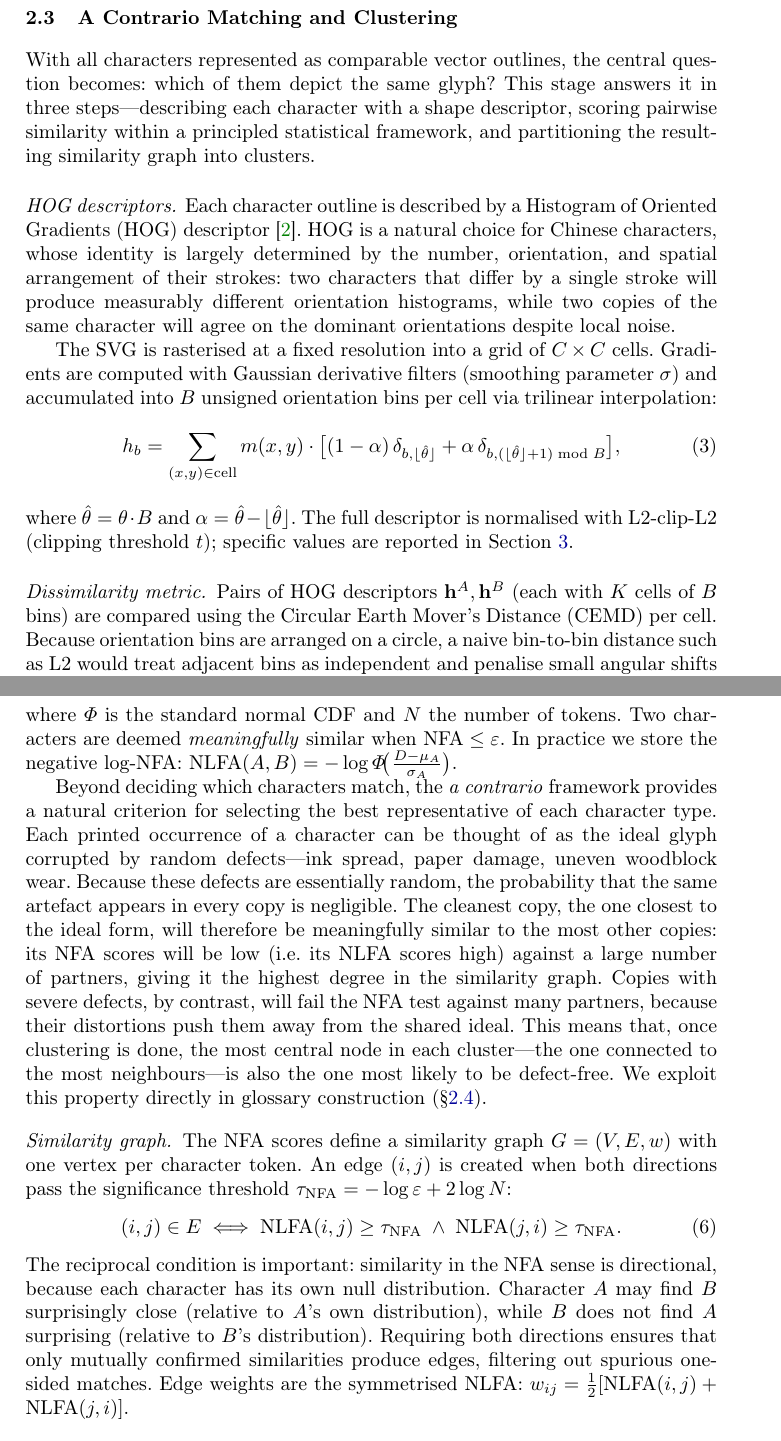
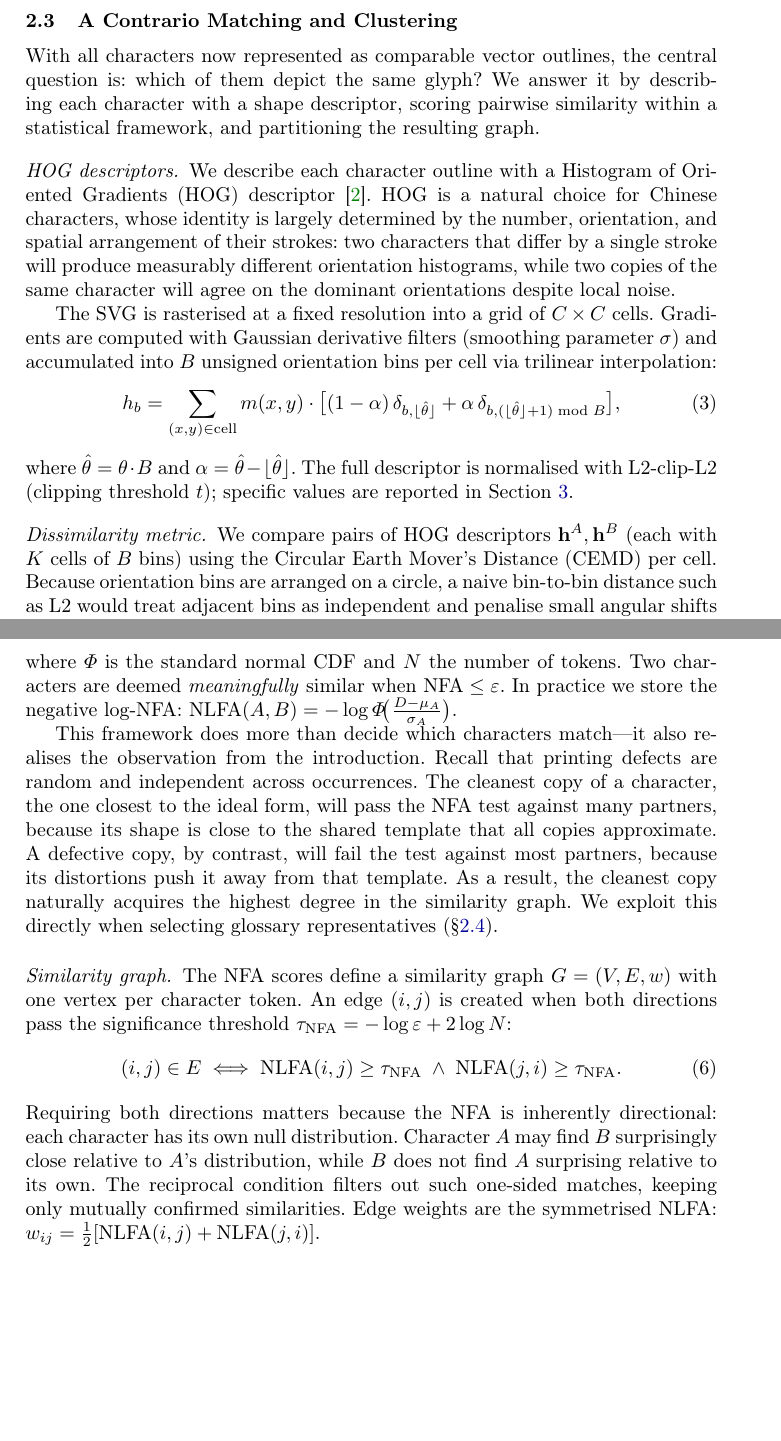
Before and after one commit to mathis-wauquiez/OCRProject, a LaTeX thesis (paper/main.tex, which reads paper/sections/methodology.tex): two parts of pages 5 and 6 of 39, joined at a grey line, cut so that both start at the same text, the shorter picture padded with empty space. Compiled offline with pdfLaTeX.

Commit message:
Polish methodology prose for more natural voice
- Switch from passive to active voice throughout ("We detect...",
  "We describe...", "We compare...", "We vectorise..." instead of
  "Characters are detected...", "Each character is described...")
- Remove formulaic openers ("This stage...", "Once X, they must be Y")
  in favour of more natural transitions
- Clean-character argument in §3.3: reference the intro observation
  ("Recall that...") instead of restating it from scratch
- Reciprocal-edge paragraph: lead with "Requiring both directions
  matters because..." rather than "The reciprocal condition is
  important:"
- §3.1 opener: single sentence covering locate + segment + label
- §3.2 opener: "Comparing them at pixel level would conflate..."
  instead of "More fundamentally, pixel-level comparison conflates..."
- §3.3 opener: shorter preview, active voice
- Add note in OCR paragraph that labels are provisional and serve
  primarily during refinement
- §3.4 Hausdorff: "we re-examine clusters" instead of passive
  "clusters are inspected"
- Reverse printing: "we look up..." instead of "the glossary
  representative is looked up"

https://claude.ai/code/session_019ZGJgWKihPtWSFGtF3DDNK

```diff
--- a/paper/sections/methodology.tex
+++ b/paper/sections/methodology.tex
@@ -156,13 +156,12 @@ The resulting smooth contours are converted to SVG outlines, giving each charact
 \subsection{A Contrario Matching and Clustering}
 \label{sec:acontrario}
 
-With all characters represented as comparable vector outlines, the central question becomes:
-which of them depict the same glyph?
-This stage answers it in three steps—describing each character with a shape descriptor, scoring pairwise similarity within a principled statistical framework, and partitioning the resulting similarity graph into clusters.
+With all characters now represented as comparable vector outlines, the central question is: which of them depict the same glyph?
+We answer it by describing each character with a shape descriptor, scoring pairwise similarity within a statistical framework, and partitioning the resulting graph.
 
 % ── (a) HOG descriptors ──
 \paragraph{HOG descriptors.}
-Each character outline is described by a Histogram of Oriented Gradients (HOG) descriptor~\cite{dalal2005histograms}.
+We describe each character outline with a Histogram of Oriented Gradients (HOG) descriptor~\cite{dalal2005histograms}.
 HOG is a natural choice for Chinese characters, whose identity is largely determined by the number, orientation, and spatial arrangement of their strokes: two characters that differ by a single stroke will produce measurably different orientation histograms, while two copies of the same character will agree on the dominant orientations despite local noise.
 
 The SVG is rasterised at a fixed resolution into a grid of $C \times C$ cells.
@@ -186,7 +185,7 @@ The full descriptor is normalised with L2-clip-L2 (clipping threshold~$t$); spec
 
 % ── (b) Dissimilarity metric ──
 \paragraph{Dissimilarity metric.}
-Pairs of HOG descriptors $\mathbf{h}^A, \mathbf{h}^B$ (each with $K$ cells of $B$ bins) are compared using the Circular Earth Mover's Distance (CEMD) per cell.
+We compare pairs of HOG descriptors $\mathbf{h}^A, \mathbf{h}^B$ (each with $K$ cells of $B$ bins) using the Circular Earth Mover's Distance (CEMD) per cell.
 Because orientation bins are arranged on a circle, a naive bin-to-bin distance such as L2 would treat adjacent bins as independent and penalise small angular shifts disproportionately.
 CEMD instead measures the minimum amount of ``work'' needed to transform one histogram into the other along the circular axis.
 With cumulative difference $X_j = \sum_{i=1}^{j} h^A_{k,i} - \sum_{i=1}^{j} h^B_{k,i}$, the per-cell cost is:
@@ -212,13 +211,12 @@ where $\Phi$ is the standard normal CDF and $N$ the number of tokens.
 Two characters are deemed \emph{meaningfully} similar when $\text{NFA} \le \varepsilon$.
 In practice we store the negative log-NFA: $\text{NLFA}(A,B) = -\log\Phi\!\bigl(\frac{D - \mu_A}{\sigma_A}\bigr)$.
 
-Beyond deciding which characters match, the \textit{a contrario} framework provides a natural criterion for selecting the best representative of each character type.
-Each printed occurrence of a character can be thought of as the ideal glyph corrupted by random defects—ink spread, paper damage, uneven woodblock wear.
-Because these defects are essentially random, the probability that the same artefact appears in every copy is negligible.
-The cleanest copy, the one closest to the ideal form, will therefore be meaningfully similar to the most other copies: its NFA scores will be low (i.e.\ its NLFA scores high) against a large number of partners, giving it the highest degree in the similarity graph.
-Copies with severe defects, by contrast, will fail the NFA test against many partners, because their distortions push them away from the shared ideal.
-This means that, once clustering is done, the most central node in each cluster—the one connected to the most neighbours—is also the one most likely to be defect-free.
-We exploit this property directly in glossary construction (\S\ref{sec:refinement}).
+This framework does more than decide which characters match—it also realises the observation from the introduction.
+Recall that printing defects are random and independent across occurrences.
+The cleanest copy of a character, the one closest to the ideal form, will pass the NFA test against many partners, because its shape is close to the shared template that all copies approximate.
+A defective copy, by contrast, will fail the test against most partners, because its distortions push it away from that template.
+As a result, the cleanest copy naturally acquires the highest degree in the similarity graph.
+We exploit this directly when selecting glossary representatives (\S\ref{sec:refinement}).
 
 % ── M3.2: A contrario distribution figure ──
 \begin{figure}[t]
@@ -239,9 +237,9 @@ An edge $(i,j)$ is created when both directions pass the significance threshold
     (i,j) \in E \iff \text{NLFA}(i,j) \ge \tau_\text{NFA} \;\wedge\; \text{NLFA}(j,i) \ge \tau_\text{NFA}.
     \label{eq:reciprocal}
 \end{equation}
-The reciprocal condition is important: similarity in the NFA sense is directional, because each character has its own null distribution.
-Character~$A$ may find~$B$ surprisingly close (relative to $A$'s own distribution), while $B$ does not find~$A$ surprising (relative to $B$'s distribution).
-Requiring both directions ensures that only mutually confirmed similarities produce edges, filtering out spurious one-sided matches.
+Requiring both directions matters because the NFA is inherently directional: each character has its own null distribution.
+Character~$A$ may find~$B$ surprisingly close relative to $A$'s distribution, while $B$ does not find~$A$ surprising relative to its own.
+The reciprocal condition filters out such one-sided matches, keeping only mutually confirmed similarities.
 Edge weights are the symmetrised NLFA: $w_{ij} = \tfrac{1}{2}[\text{NLFA}(i,j) + \text{NLFA}(j,i)]$.
 
 % ── (e) Correlation clustering ──
```
Also changed, not shown: paper/sections/methodology.tex (40 more changed lines).
